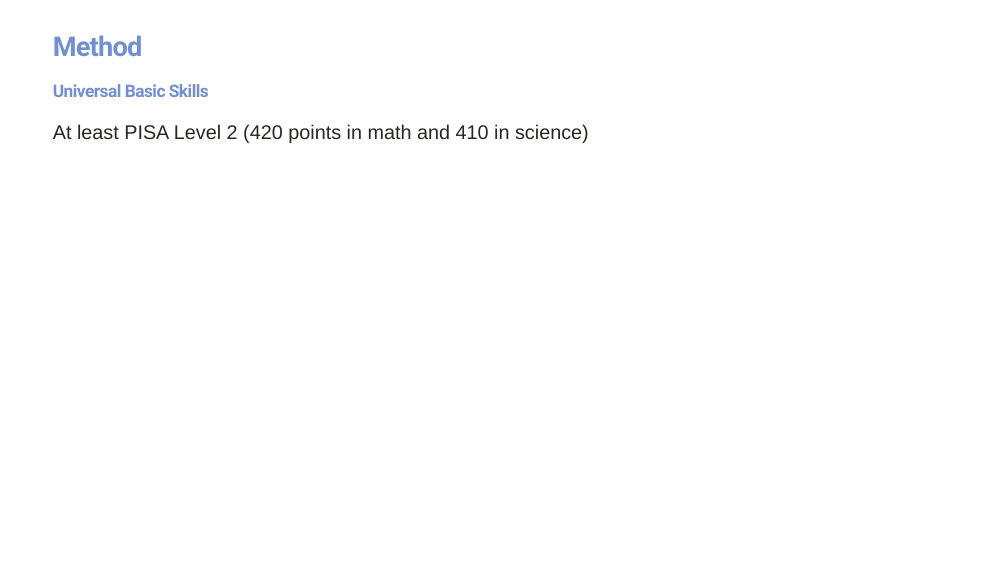
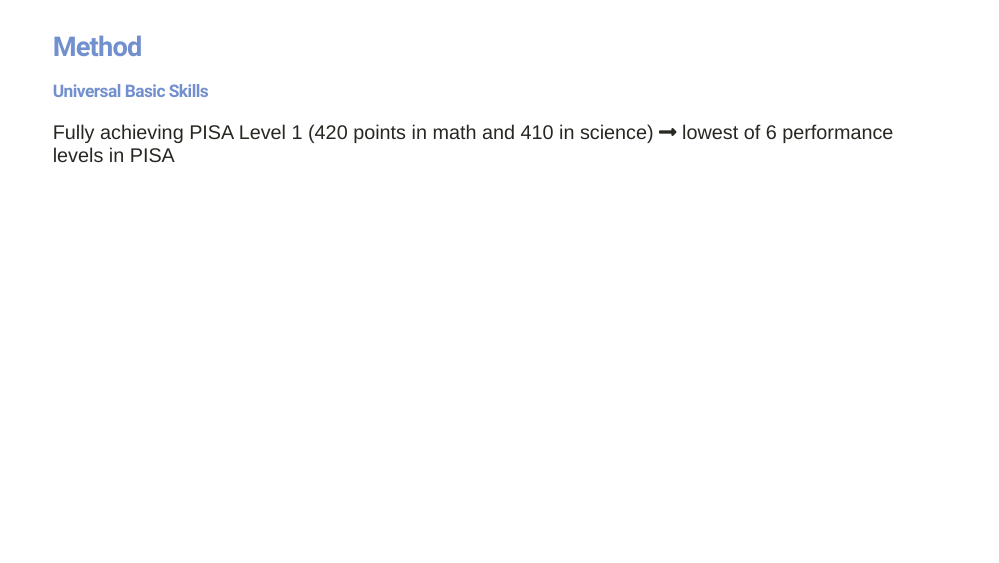
Before and after one commit to srh-gst/presentations, an R Markdown document (index.Rmd): page 6 of 25. The pictures show the slides in the output file index.html that the author committed with the source; the slides are laid out offline by our stand-in for remark.js, each with all of its steps uncovered, in fonts that may differ from those the slides ask for, and without slide numbers, shadows or browser add-ons; a font, style sheet, LaTeX package, included part or bibliography that could not be used is replaced or left out.

Commit message:
update ubs

```diff
--- a/index.Rmd
+++ b/index.Rmd
@@ -169,7 +169,8 @@ class: middle, center
 
 .content-box-blue[
 ### Universal Basic Skills
-At least PISA Level 2 (420 points in math and 410 in science)
+Fully achieving PISA Level 1 (420 points in math and 410 in science)
+`r fontawesome::fa('long-arrow-alt-right')` lowest of 6 performance levels in PISA
 ]
 
 ---
```
Also changed, not shown: index.html.
